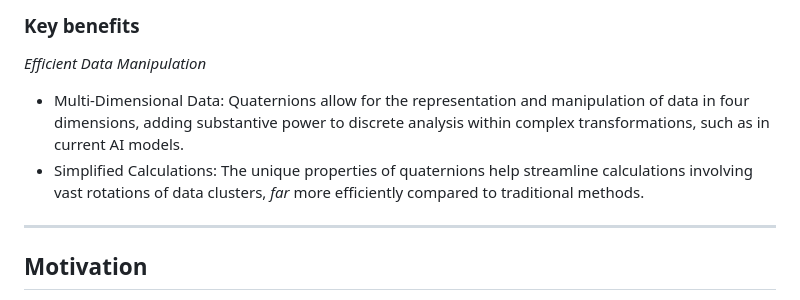
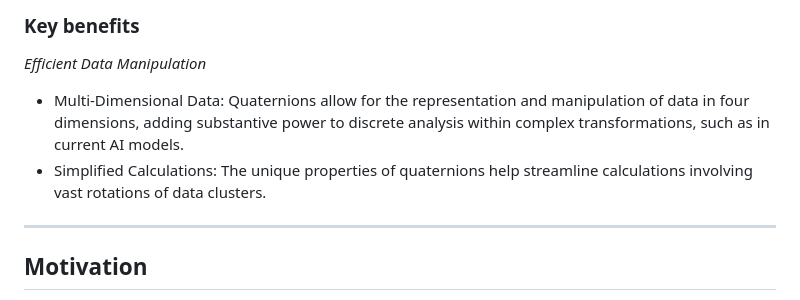
Before and after one commit to cartheur-monographs/quaternion-forth, a Markdown page: README.md, the part around the change. Drawn GitHub-style.

Commit message:
Simplify claim

```diff
--- a/README.md
+++ b/README.md
@@ -14,8 +14,8 @@ Cayley graph showing the six cycles of multiplication by `i`, `j` and `k`.
 
 _Efficient Data Manipulation_
 
-* Multi-Dimensional Data: Quaternions allow for the representation and manipulation of data in four dimensions, adding substantive power to discrete analysis  within complex transformations, such as in current AI models.
-* Simplified Calculations: The unique properties of quaternions help streamline calculations involving vast rotations of data clusters, _far_ more efficiently compared to traditional methods.
+* Multi-Dimensional Data: Quaternions allow for the representation and manipulation of data in four dimensions, adding substantive power to discrete analysis within complex transformations, such as in current AI models.
+* Simplified Calculations: The unique properties of quaternions help streamline calculations involving vast rotations of data clusters.
 
 -----
 
```
